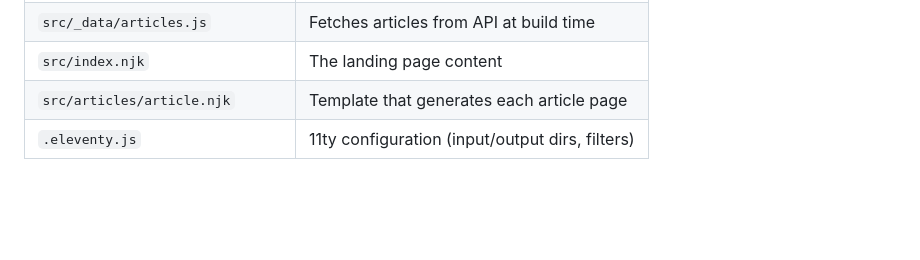
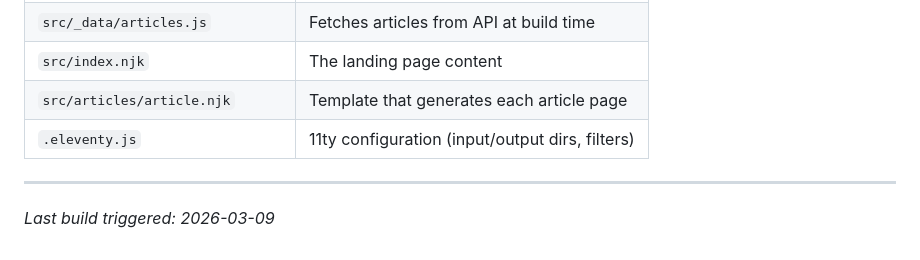
Before and after one commit to mrmicaiah/sites-on-call, a Markdown page: README.md, the part around the change. Rendered like a GitHub page; blank space fills up the shorter version.

Commit message:
Trigger rebuild for new article

```diff
--- a/README.md
+++ b/README.md
@@ -132,3 +132,7 @@ To add a new article:
 | `src/index.njk` | The landing page content |
 | `src/articles/article.njk` | Template that generates each article page |
 | `.eleventy.js` | 11ty configuration (input/output dirs, filters) |
+
+---
+
+*Last build triggered: 2026-03-09*
```
